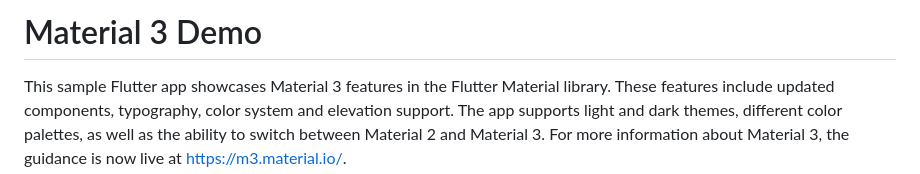
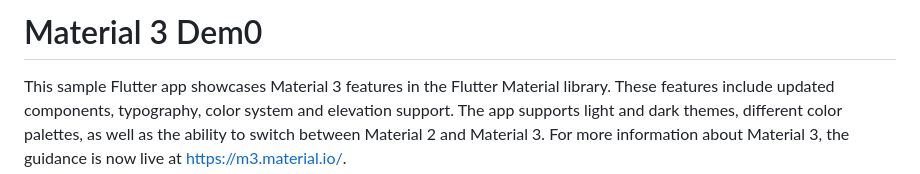
Before and after one commit to sintosunny/testactions, a Markdown page: README.md, the part around the change. Drawn GitHub-style.

```diff
--- a/README.md
+++ b/README.md
@@ -1,4 +1,4 @@
-# Material 3 Demo
+# Material 3 Dem0
 
 This sample Flutter app showcases Material 3 features in the Flutter Material library. These features include updated components, typography, color system and elevation support. The app supports light and dark themes, different color palettes, as well as the ability to switch between Material 2 and Material 3. For more information about Material 3, the guidance is now live at https://m3.material.io/.
 
```
